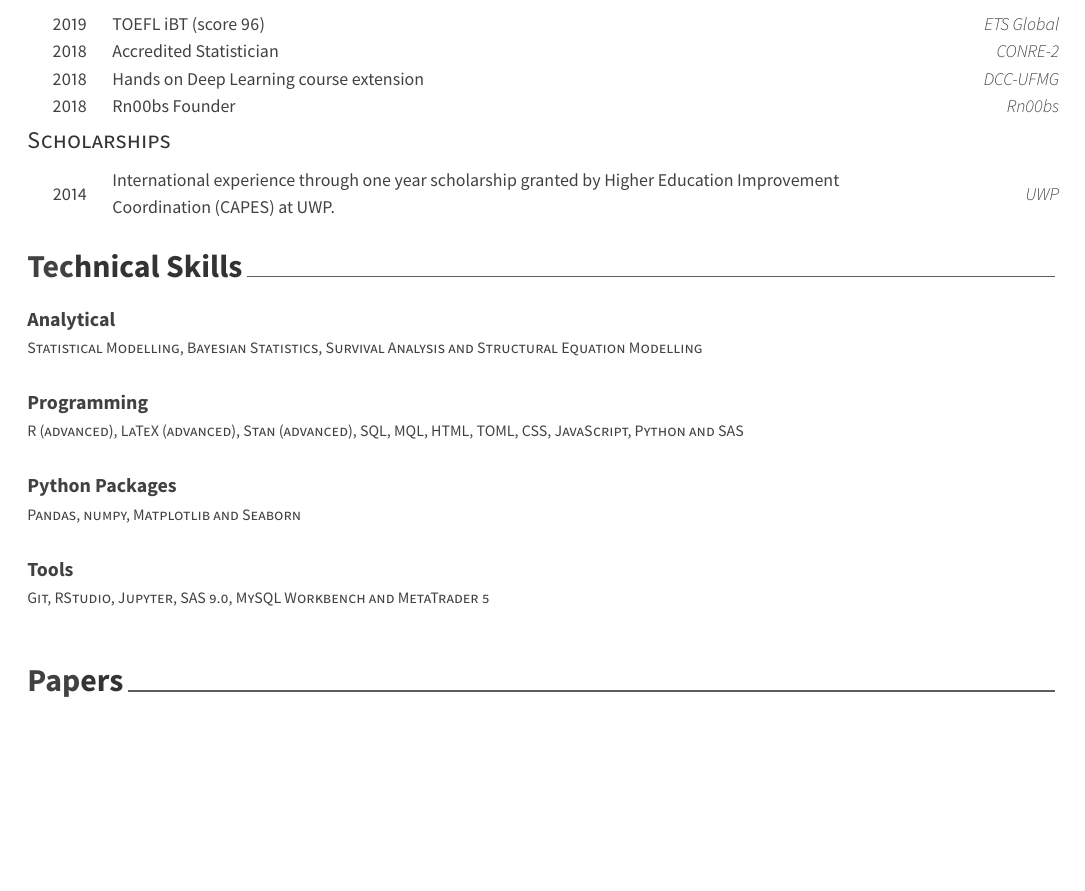
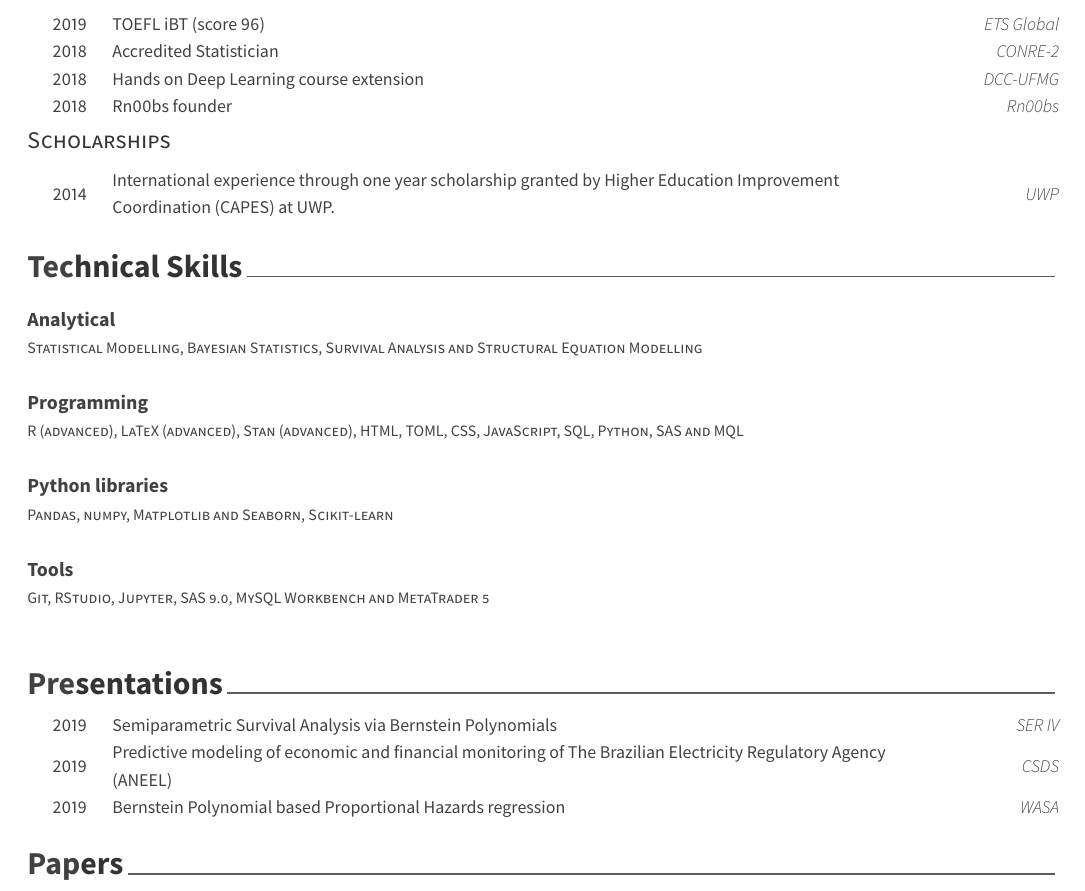
Before and after one commit to rvpanaro/rvpanaro.github.io, an R Markdown document (about/CVITAE-Renato-Panaro.Rmd): part of page 2 of 2, cut so that both start at the same text, the shorter picture padded with empty space. The pictures show the output file about/CVITAE-Renato-Panaro.pdf that the author committed with the source.

Commit message:
update cv

````diff
--- a/about/CVITAE-Renato-Panaro.Rmd
+++ b/about/CVITAE-Renato-Panaro.Rmd
@@ -74,7 +74,7 @@ tribble(
   "TOEFL iBT (score 96)", "ETS Global", "2019",
   "Accredited Statistician", "CONRE-2", "2018",
   "Hands on Deep Learning course extension", "DCC-UFMG", "2018",
-  "Rn00bs Founder", "Rn00bs", "2018"
+  "Rn00bs founder", "Rn00bs", "2018"
 ) %>%
   brief_entries(certificate, year, from)
 ```
@@ -87,16 +87,29 @@ tribble(
 ) %>%
   brief_entries(scholarship, year, from)
 ```
+
 # Technical Skills
 ```{r}
 tribble(
   ~ skill, ~ category,
   "Analytical", "Statistical Modelling, Bayesian Statistics, Survival Analysis and Structural Equation Modelling",
-  "Programming", "R (advanced), LaTeX (advanced), Stan (advanced), SQL, MQL, HTML, TOML, CSS, JavaScript, Python and SAS",
-  "Python Packages", "Pandas, numpy, Matplotlib and Seaborn",
+  "Programming", "R (advanced), LaTeX (advanced), Stan (advanced), HTML, TOML, CSS, JavaScript, SQL, Python, SAS and MQL",
+  "Python libraries", "Pandas, numpy, Matplotlib and Seaborn, Scikit-learn",
   "Tools", "Git, RStudio, Jupyter, SAS 9.0, MySQL Workbench and MetaTrader 5"
 ) %>%
   detailed_entries(with = skill, what = category)
+```
+
+# Presentations
+```{r}
+tribble(
+  ~ competition, ~ from, ~ year,
+  "Semiparametric Survival Analysis via Bernstein Polynomials", "SER IV", "2019",
+  "Predictive modeling of economic and financial monitoring of The Brazilian Electricity Regulatory Agency (ANEEL)", "CSDS", "2019",
+  "Bernstein Polynomial based Proportional Hazards regression", "WASA", "2019"
+
+) %>%
+  brief_entries(competition, year, from)
 ```
 
 # Papers
````
Also changed, not shown: about/CVITAE-Renato-Panaro.pdf, 2 other files.
